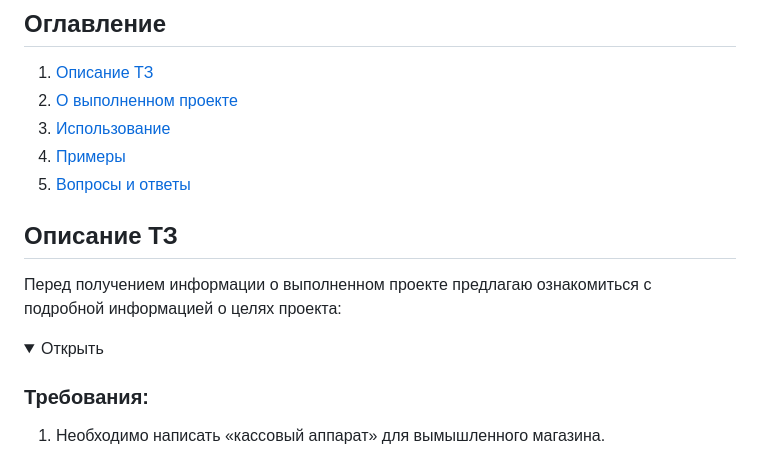
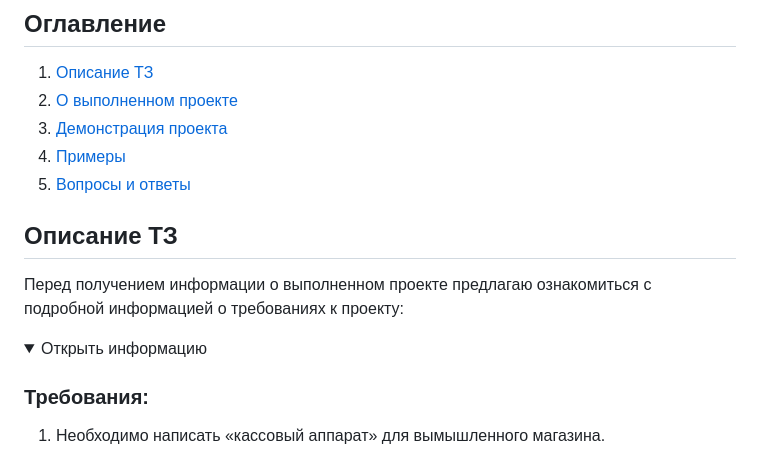
Before and after one commit to Leenominai/test_cash_machine, a Markdown page: README.md, the part around the change printed below. GitHub-like rendering; folded sections open.

```diff
--- a/README.md
+++ b/README.md
@@ -4,16 +4,16 @@
 
 1. [Описание ТЗ](#описание-тз)
 2. [О выполненном проекте](#о-выполненном-проекте)
-3. [Использование](#использование)
+3. [Демонстрация проекта](#демонстрация-проекта)
 4. [Примеры](#примеры)
 5. [Вопросы и ответы](#вопросы-и-ответы)
 
 ## Описание ТЗ
 
-Перед получением информации о выполненном проекте предлагаю ознакомиться с подробной информацией о целях проекта:
+Перед получением информации о выполненном проекте предлагаю ознакомиться с подробной информацией о требованиях к проекту:
 
 <details>
-  <summary>Открыть</summary>
+  <summary>Открыть информацию</summary>
 
 ### Требования:
 
```
Also changed, not shown: other parts of README.md (+20 -11 lines).
